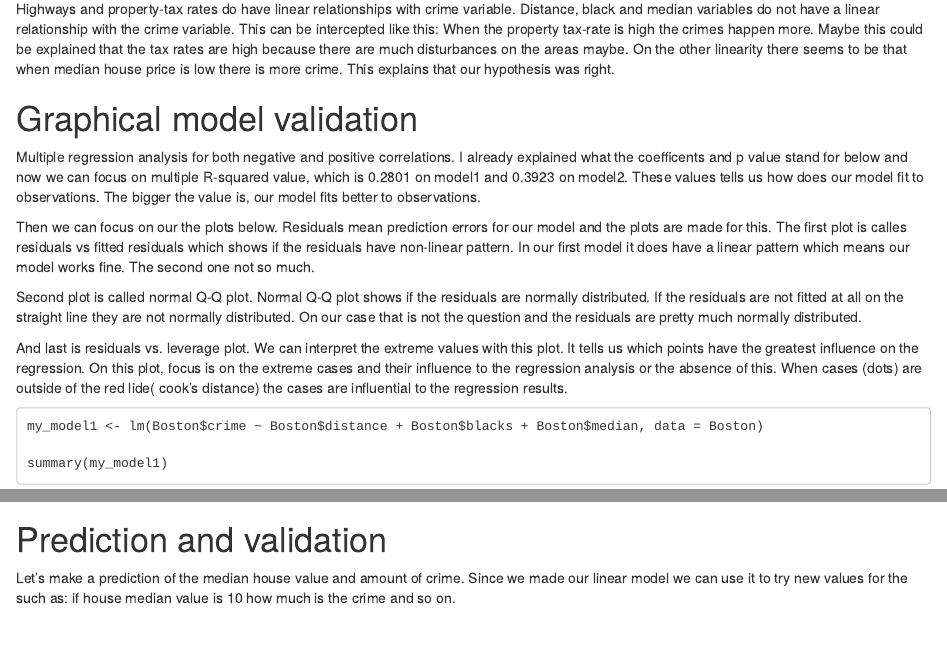
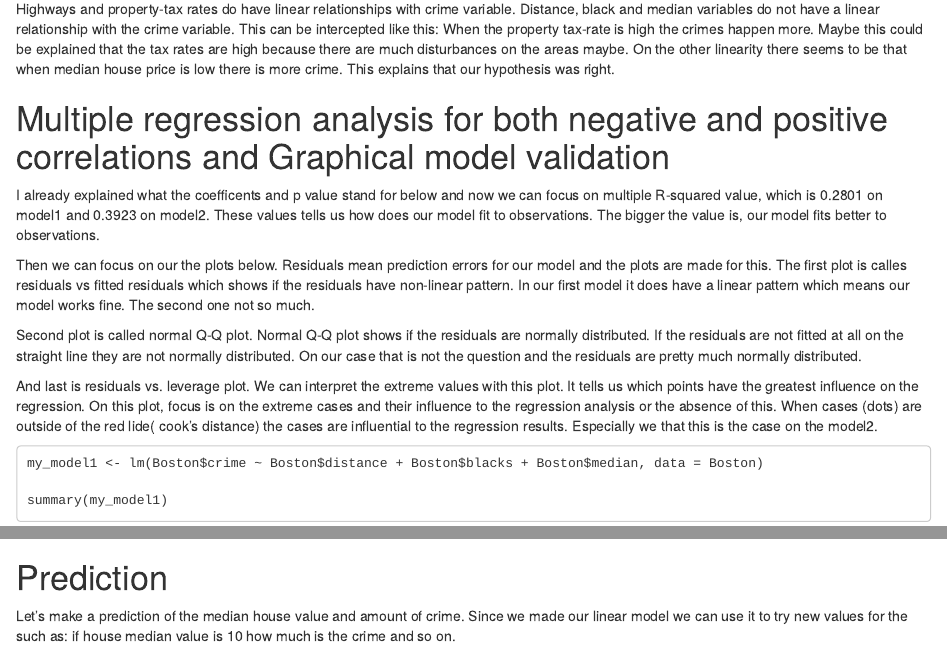
Before and after one commit to ollranta/IODS-final, an R Markdown document (index.Rmd): the page in a window 1100 px wide, from 9050 px down, and a second part further down, joined at a grey line. The pictures show the output file index.html that the author committed with the source, opened offline.

Commit message:
Add files via upload

````diff
--- a/index.Rmd
+++ b/index.Rmd
@@ -168,15 +168,15 @@ Highways and property-tax rates do have linear relationships with crime variable
 
 
 
-# Graphical model validation
+# Multiple regression analysis for both negative and positive correlations and Graphical model validation
 
-Multiple regression analysis for both negative and positive correlations. I already explained what the coefficents and p value stand for below and now we can focus on multiple R-squared value, which is 0.2801 on model1 and 0.3923 on model2. These values tells us how does our model fit to observations. The bigger the value is, our model fits better to observations.
+I already explained what the coefficents and p value stand for below and now we can focus on multiple R-squared value, which is 0.2801 on model1 and 0.3923 on model2. These values tells us how does our model fit to observations. The bigger the value is, our model fits better to observations.
 
 Then we can focus on our the plots below. Residuals mean prediction errors for our model and the plots are made for this. The first plot is calles residuals vs fitted residuals which   shows if the residuals have non-linear pattern. In our first model it does have a linear pattern which means our model works fine. The second one not so much.
 
 Second plot is called normal Q-Q plot. Normal Q-Q plot shows if the residuals are normally distributed. If the residuals are not fitted at all on the straight line they are not normally distributed. On our case that is not the question and the residuals are pretty much normally distributed.
 
-And last is residuals vs. leverage plot. We can interpret the extreme values with this plot. It tells us which points have the greatest influence on the regression. On this plot, focus is on the extreme cases and their influence to the regression analysis or the absence of this. When cases (dots) are outside of the red lide( cook's distance) the cases are influential to the regression results.
+And last is residuals vs. leverage plot. We can interpret the extreme values with this plot. It tells us which points have the greatest influence on the regression. On this plot, focus is on the extreme cases and their influence to the regression analysis or the absence of this. When cases (dots) are outside of the red lide( cook's distance) the cases are influential to the regression results. Especially we that this is the case on the model2.
 
 
 
@@ -211,7 +211,7 @@ plot(my_model2, which = c(1,2,5))
 ```
 ![](my_model2_residuals.png)
 
-# Prediction and validation
+# Prediction
 
 Let's make a prediction of the median house value and amount of crime. Since we made our linear model we can use it to try new values for the such as: if house median value is 10 how much is the crime and so on.
 
````
Also changed, not shown: index.html.
